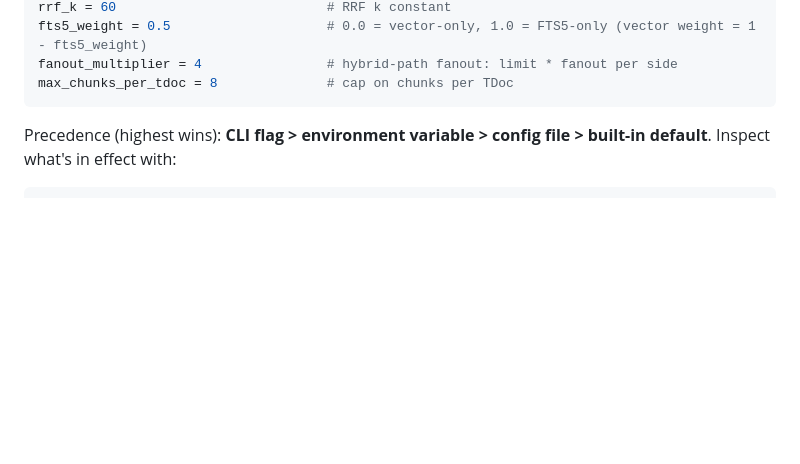
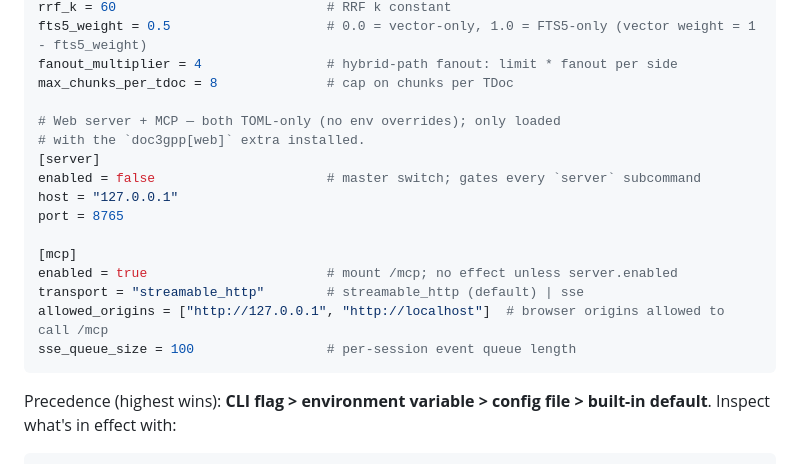
Before and after one commit to jerrywang121/doc3gpp, a Markdown page: README.md, the part around the change. Rendered like a GitHub page; blank space fills up the shorter version.

Commit message:
docs(readme): add server and mcp blocks to TOML config highlights

````diff
--- a/README.md
+++ b/README.md
@@ -458,6 +458,19 @@ rrf_k = 60                           # RRF k constant
 fts5_weight = 0.5                    # 0.0 = vector-only, 1.0 = FTS5-only (vector weight = 1 - fts5_weight)
 fanout_multiplier = 4                # hybrid-path fanout: limit * fanout per side
 max_chunks_per_tdoc = 8              # cap on chunks per TDoc
+
+# Web server + MCP — both TOML-only (no env overrides); only loaded
+# with the `doc3gpp[web]` extra installed.
+[server]
+enabled = false                      # master switch; gates every `server` subcommand
+host = "127.0.0.1"
+port = 8765
+
+[mcp]
+enabled = true                       # mount /mcp; no effect unless server.enabled
+transport = "streamable_http"        # streamable_http (default) | sse
+allowed_origins = ["http://127.0.0.1", "http://localhost"]  # browser origins allowed to call /mcp
+sse_queue_size = 100                 # per-session event queue length
 ```
 
 Precedence (highest wins): **CLI flag > environment variable > config file >
````
